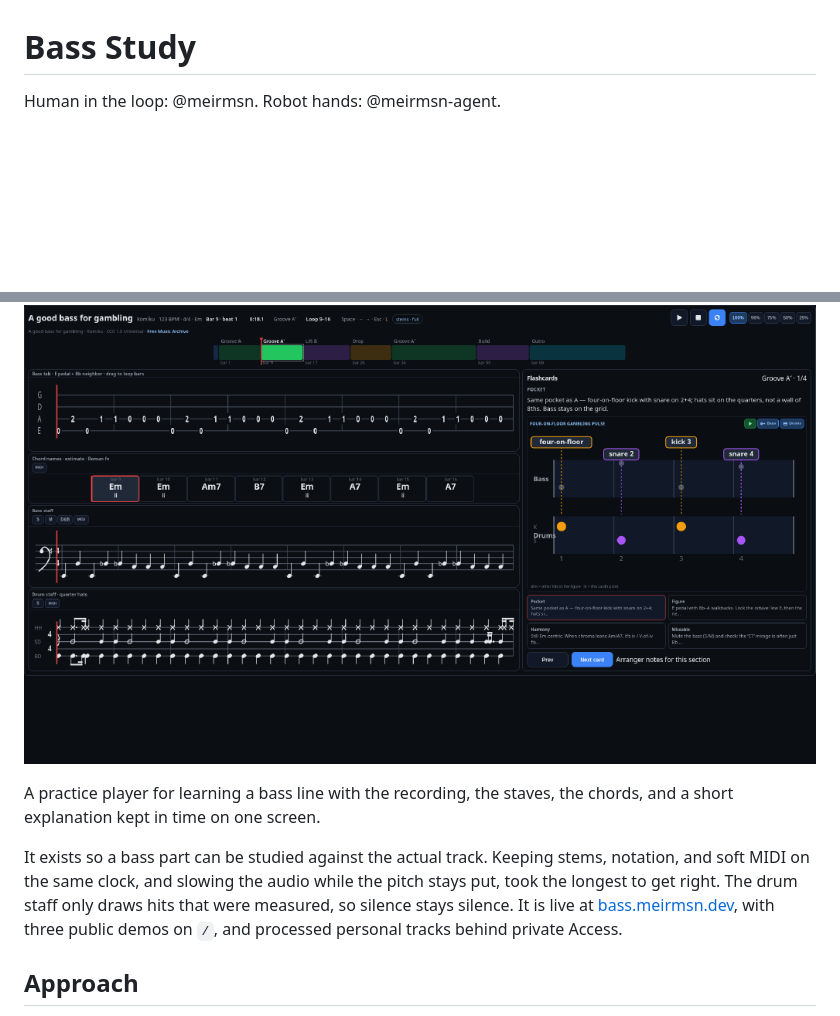
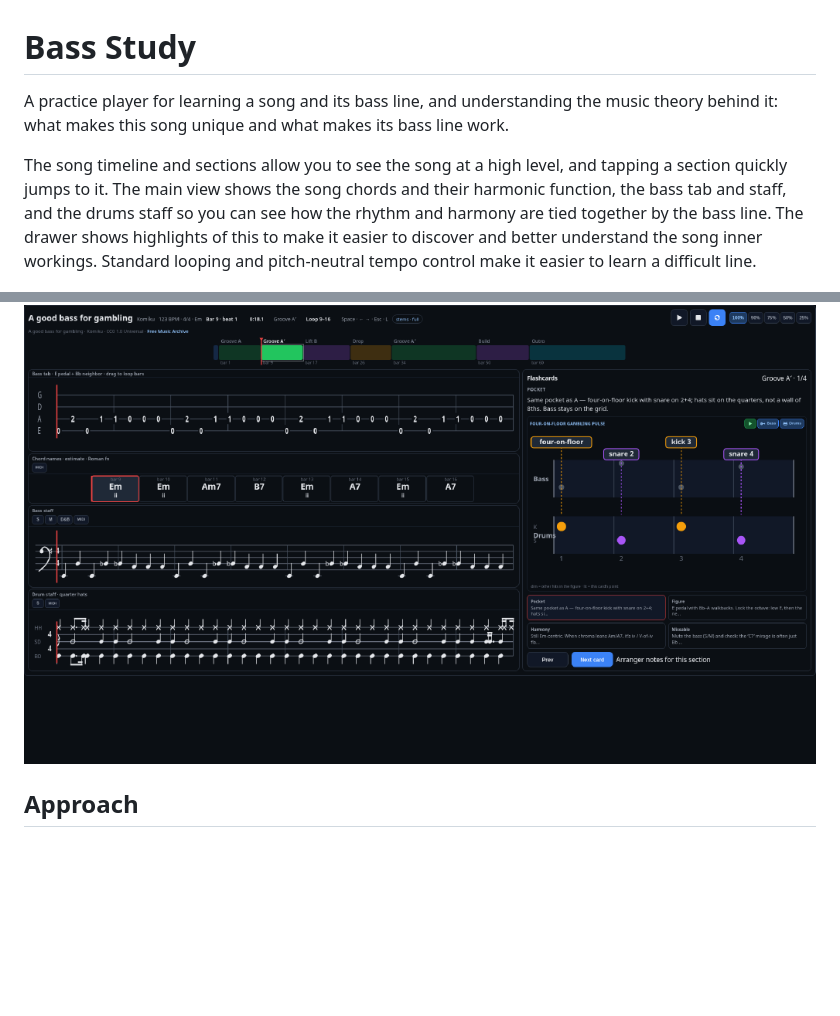
Before and after one commit to meirmsn/song-bass-explainer, a Markdown page: README.md, 2 parts joined by grey strips. Rendered like a GitHub page; blank space fills up the shorter version.

Commit message:
docs: rewrite the README intro above Approach
Lead with what the player is for, and drop the credit line from the intro.

Co-authored-by: meirmsn <meirmsn@users.noreply.github.com>

```diff
--- a/README.md
+++ b/README.md
@@ -1,12 +1,10 @@
 # Bass Study
 
-Human in the loop: @meirmsn. Robot hands: @meirmsn-agent.
+A practice player for learning a song and its bass line, and understanding the music theory behind it: what makes this song unique and what makes its bass line work.
+
+The song timeline and sections allow you to see the song at a high level, and tapping a section quickly jumps to it. The main view shows the song chords and their harmonic function, the bass tab and staff, and the drums staff so you can see how the rhythm and harmony are tied together by the bass line. The drawer shows highlights of this to make it easier to discover and better understand the song inner workings. Standard looping and pitch-neutral tempo control make it easier to learn a difficult line.
 
 ![Analysis view](docs/analysis-view.png)
-
-A practice player for learning a bass line with the recording, the staves, the chords, and a short explanation kept in time on one screen.
-
-It exists so a bass part can be studied against the actual track. Keeping stems, notation, and soft MIDI on the same clock, and slowing the audio while the pitch stays put, took the longest to get right. The drum staff only draws hits that were measured, so silence stays silence. It is live at [bass.meirmsn.dev](https://bass.meirmsn.dev), with three public demos on `/`, and processed personal tracks behind private Access.
 
 ## Approach
 
```
